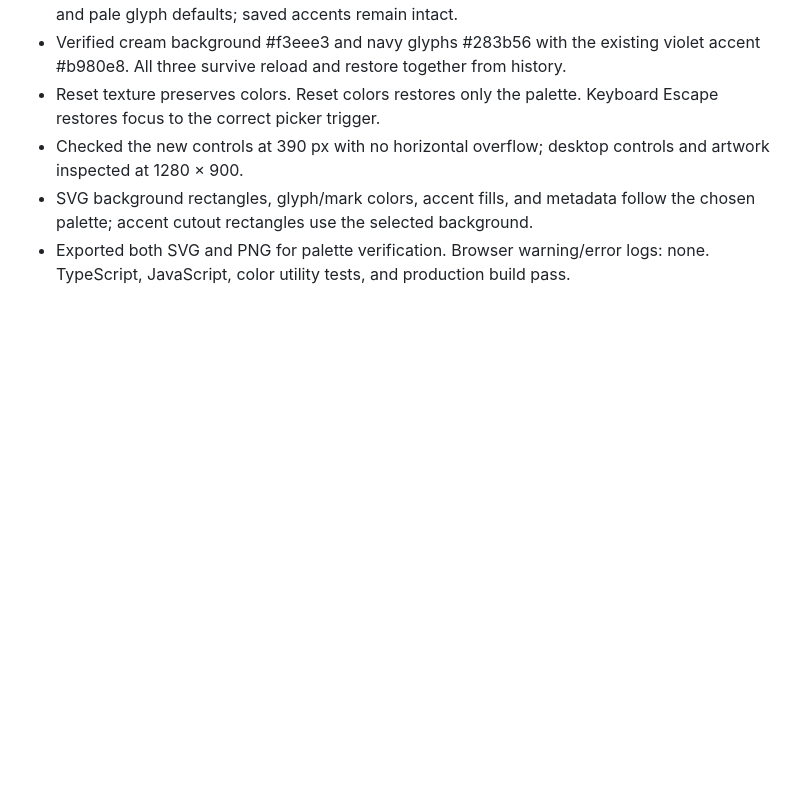
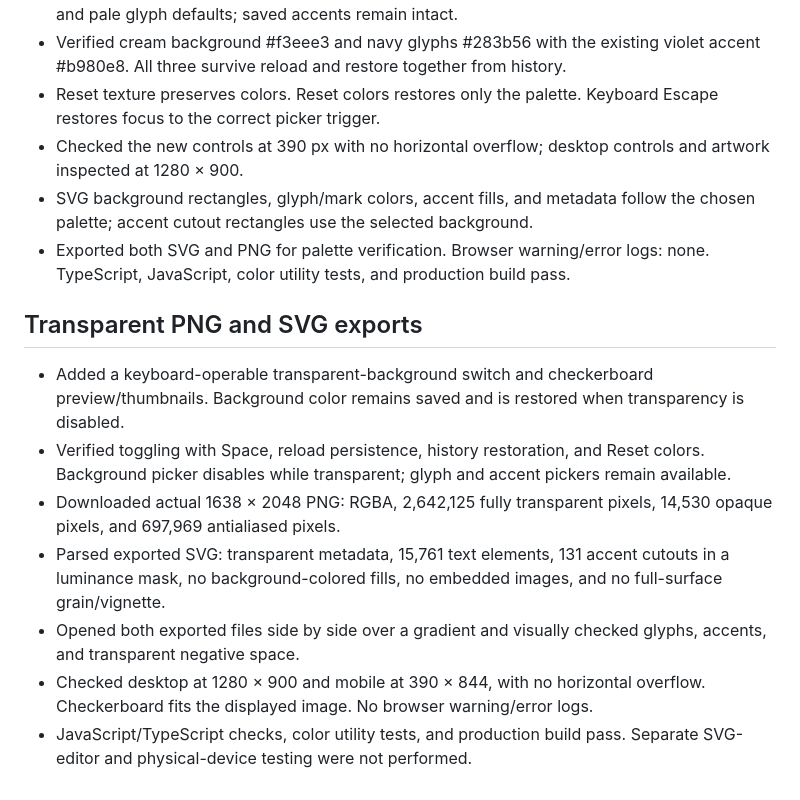
Before and after one commit to piyushxpj/glyph-field, a Markdown page: REHEARSAL.md, the part around the change. Drawn GitHub-style; blank space fills up the shorter version.

```diff
--- a/REHEARSAL.md
+++ b/REHEARSAL.md
@@ -86,3 +86,13 @@ See `POLISH.md` for the review table and motion verdict. This pass supersedes th
 - Checked the new controls at 390 px with no horizontal overflow; desktop controls and artwork inspected at 1280 × 900.
 - SVG background rectangles, glyph/mark colors, accent fills, and metadata follow the chosen palette; accent cutout rectangles use the selected background.
 - Exported both SVG and PNG for palette verification. Browser warning/error logs: none. TypeScript, JavaScript, color utility tests, and production build pass.
+
+## Transparent PNG and SVG exports
+
+- Added a keyboard-operable transparent-background switch and checkerboard preview/thumbnails. Background color remains saved and is restored when transparency is disabled.
+- Verified toggling with Space, reload persistence, history restoration, and Reset colors. Background picker disables while transparent; glyph and accent pickers remain available.
+- Downloaded actual 1638 × 2048 PNG: RGBA, 2,642,125 fully transparent pixels, 14,530 opaque pixels, and 697,969 antialiased pixels.
+- Parsed exported SVG: transparent metadata, 15,761 text elements, 131 accent cutouts in a luminance mask, no background-colored fills, no embedded images, and no full-surface grain/vignette.
+- Opened both exported files side by side over a gradient and visually checked glyphs, accents, and transparent negative space.
+- Checked desktop at 1280 × 900 and mobile at 390 × 844, with no horizontal overflow. Checkerboard fits the displayed image. No browser warning/error logs.
+- JavaScript/TypeScript checks, color utility tests, and production build pass. Separate SVG-editor and physical-device testing were not performed.
```
Also changed, not shown: README.md (+2 -0 lines), transparency-preview.jpg (added), 7 other files.
